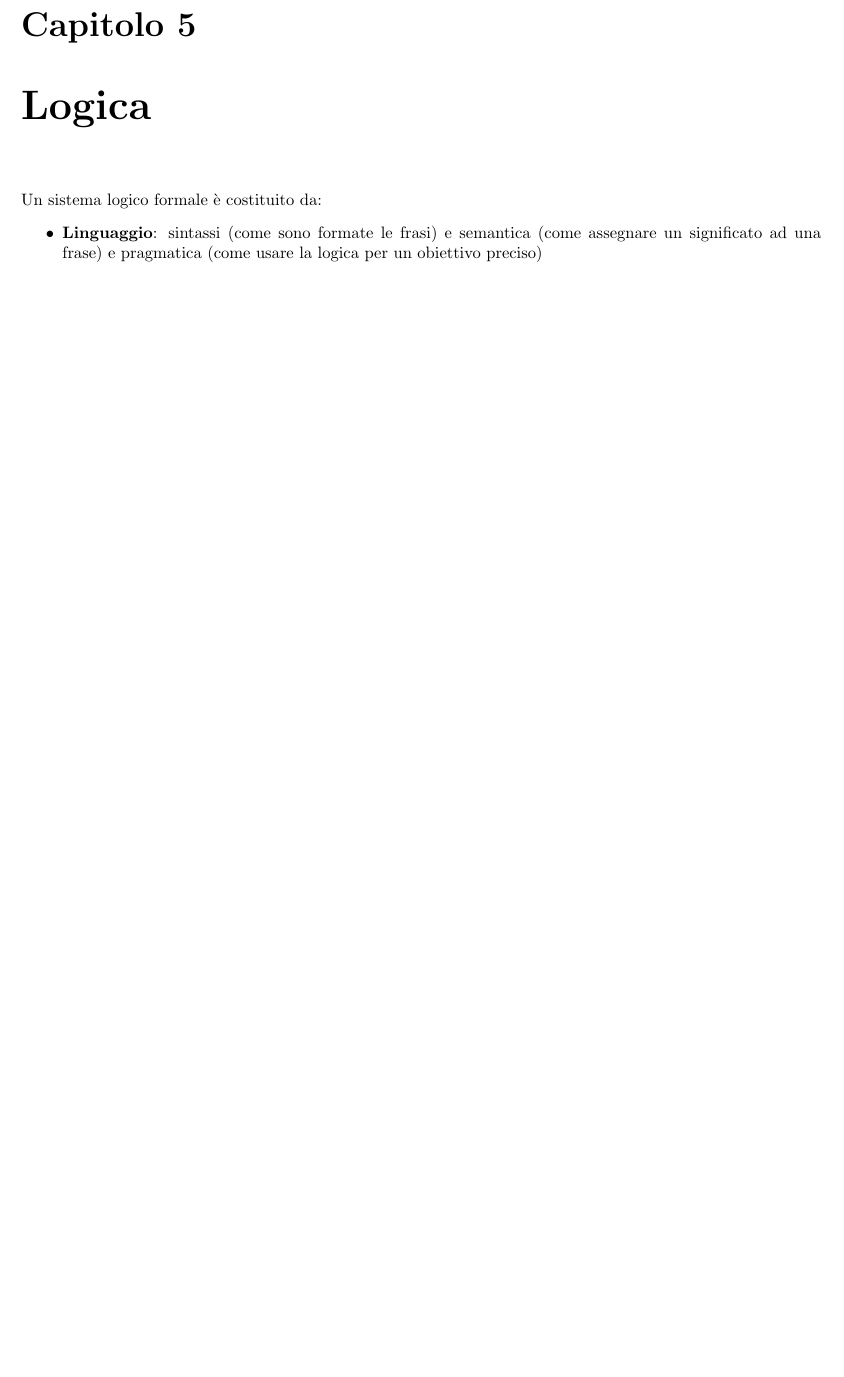
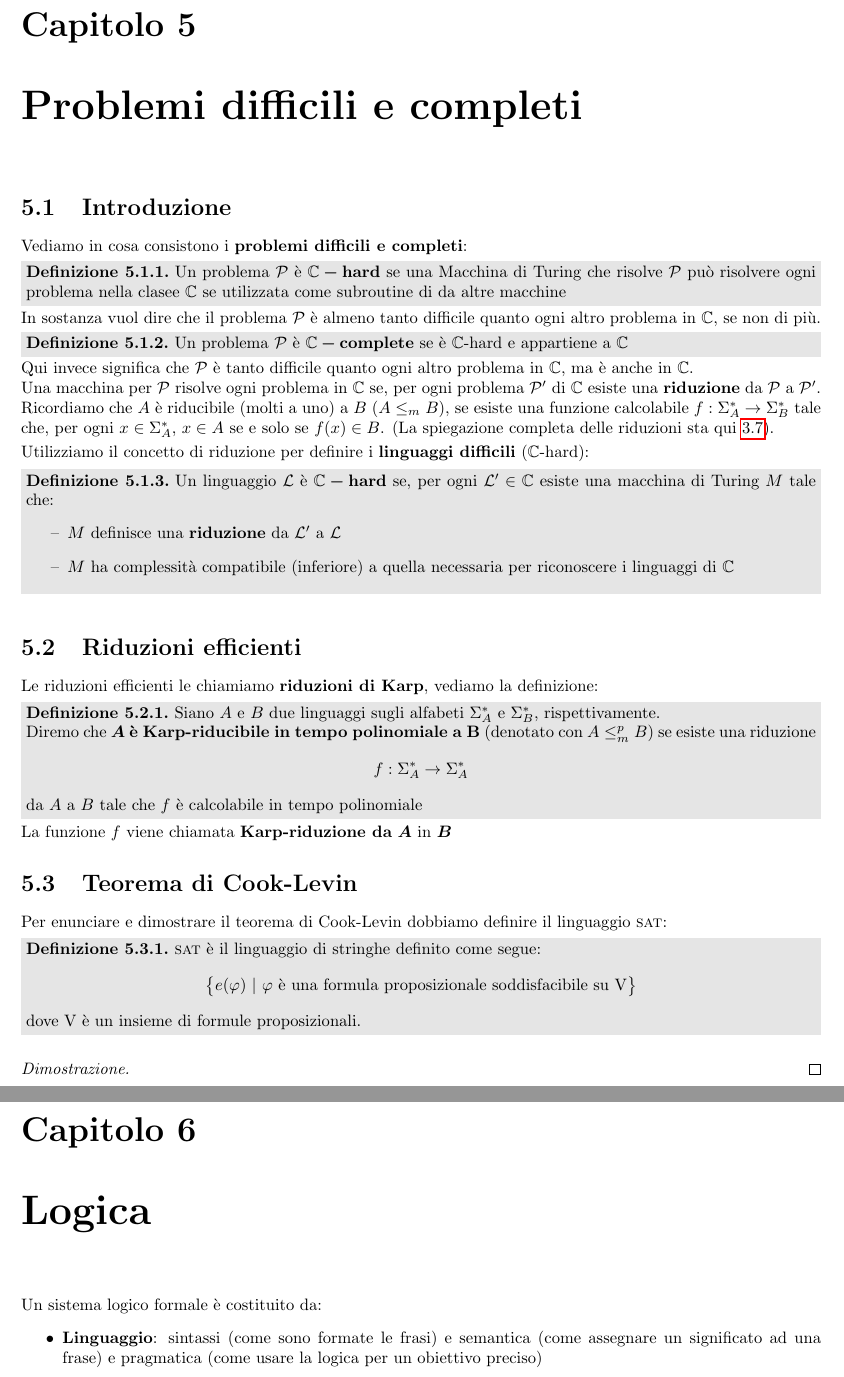
Before and after one commit to gianesma/ControLatex, a LaTeX document (3 ANNO - 1 SEMESTRE/FONDAMENTI TEORICI/main.tex, which reads 3 ANNO - 1 SEMESTRE/FONDAMENTI TEORICI/problemi.tex): part of page 65 of 71 before the commit and two parts of pages 65 and 66 of 72 after it, the two joined at a grey line, cut so that both start at the same text, the shorter picture padded with empty space. Compiled offline with pdfLaTeX.

Commit message:
CONTINUA

```diff
--- /dev/null
+++ b/3 ANNO - 1 SEMESTRE/FONDAMENTI TEORICI/problemi.tex
@@ -0,0 +1,60 @@
+% PROBLEMI CON CUI DOVREMMO FARE LE RIDUZIONI ALL'ESAME
+\chapter{Problemi difficili e completi}
+\section{Introduzione}
+Vediamo in cosa consistono i \textbf{problemi difficili e completi}:\smallskip\\
+\colorbox{SALZO}{\parbox{\dimexpr\linewidth-2\fboxsep}{\begin{definition}
+   Un problema $\mathcal{P}$ è $\bm{\mathbb{C}-\textbf{hard}}$ se una Macchina di Turing che risolve $\mathcal{P}$
+   può risolvere ogni problema nella clasee $\mathbb{C}$ se utilizzata come subroutine di da altre macchine
+\end{definition}}}\smallskip\\
+In sostanza vuol dire che il problema $\mathcal{P}$ è almeno tanto difficile quanto ogni altro problema
+in $\mathbb{C}$, se non di più.\smallskip\\
+\colorbox{SALZO}{\parbox{\dimexpr\linewidth-2\fboxsep}{\begin{definition}
+   Un problema $\mathcal{P}$ è $\bm{\mathbf{\mathbb{C}}-\textbf{complete}}$ se è $\mathbb{C}$-hard e appartiene a $\mathbb{C}$
+\end{definition}}}\smallskip\\
+Qui invece significa che $\mathcal{P}$ è tanto difficile quanto ogni altro problema in $\mathbb{C}$, ma è anche in $\mathbb{C}$.\\
+Una macchina per $\mathcal{P}$ risolve ogni problema in $\mathbb{C}$ se, per ogni problema $\mathcal{P'}$ di
+$\mathbb{C}$ esiste una \textbf{riduzione} da $\mathcal{P}$ a $\mathcal{P'}$.\\
+Ricordiamo che $A$ è riducibile (molti a uno) a $B$ ($A \le_m B$), se esiste una funzione calcolabile
+$f:\Sigma_{A}^* \to \Sigma_B^*$ tale che, per ogni $x \in \Sigma_A^*$, $x \in A$ se e solo se $f(x) \in B$.
+(La spiegazione completa delle riduzioni sta qui \ref{riduzioni}).\smallskip\\
+Utilizziamo il concetto di riduzione per definire i \textbf{linguaggi difficili} ($\mathbb{C}$-hard):\smallskip\\
+\colorbox{SALZO}{\parbox{\dimexpr\linewidth-2\fboxsep}{\begin{definition}
+    Un linguaggio $\mathcal{L}$ è $\bm{\mathbb{C}-\textbf{hard}}$ se, per ogni $\mathcal{L}' \in \mathbb{C}$
+    esiste una macchina di Turing $M$ tale che:
+    \begin{itemize}[label = --]
+        \item $M$ definisce una \textbf{riduzione} da $\mathcal{L}'$ a $\mathcal{L}$
+        \item $M$ ha complessità compatibile (inferiore) a quella necessaria per riconoscere i linguaggi di $\mathbb{C}$
+    \end{itemize}
+\end{definition}}}\smallskip\\
+
+
+%NP COMPLETEZZA
+
+
+\section{Riduzioni efficienti}
+Le riduzioni efficienti le chiamiamo \textbf{riduzioni di Karp}, vediamo la definizione:\smallskip\\
+\colorbox{SALZO}{\parbox{\dimexpr\linewidth-2\fboxsep}{\begin{definition}
+    Siano $A$ e $B$ due linguaggi sugli alfabeti $\Sigma_A^*$ e $\Sigma_B^*$, rispettivamente. \\Diremo che
+    $\bm{A}$ \textbf{è Karp-riducibile in tempo polinomiale a B} (denotato con $A \le_{m}^{p}B$) se esiste una
+    riduzione
+    \[f:\Sigma_A^* \to \Sigma_A^*\]
+    da $A$ a $B$ tale che $f$ è calcolabile in tempo polinomiale
+\end{definition}}}\smallskip\\
+La funzione $f$ viene chiamata \textbf{Karp-riduzione da} $\bm{A}$ in $\bm{B}$
+
+%LINGUAGGI DIFFICILI E COMPLETI PER NP
+
+
+
+\section{Teorema di Cook-Levin}
+Per enunciare e dimostrare il teorema di Cook-Levin dobbiamo definire il linguaggio \textsc{sat}:\smallskip\\
+\colorbox{SALZO}{\parbox{\dimexpr\linewidth-2\fboxsep}{\begin{definition}
+    \textsc{sat} è il linguaggio di stringhe definito come segue:
+    \[    \big\{    e(\varphi)  \ | \ \varphi \text{ è una formula proposizionale soddisfacibile su V}  \big\}      \]
+    dove V è un insieme di formule proposizionali.
+\end{definition}}}\smallskip\\
+\begin{proof}
+    %DIMOSTRAZIONE TEOREMA DI COOK LEVIN
+\end{proof}
+
+% ARRIVATO ALLA FINE DELLA DIMOSTRAZIONE
```
Also changed, not shown: 3 ANNO - 1 SEMESTRE/FONDAMENTI TEORICI/complessita.tex (+4 -0 lines), 3 ANNO - 1 SEMESTRE/FONDAMENTI TEORICI/main.tex (+2 -0 lines), 3 ANNO - 1 SEMESTRE/FONDAMENTI TEORICI/turing.tex (+1 -1 lines).
